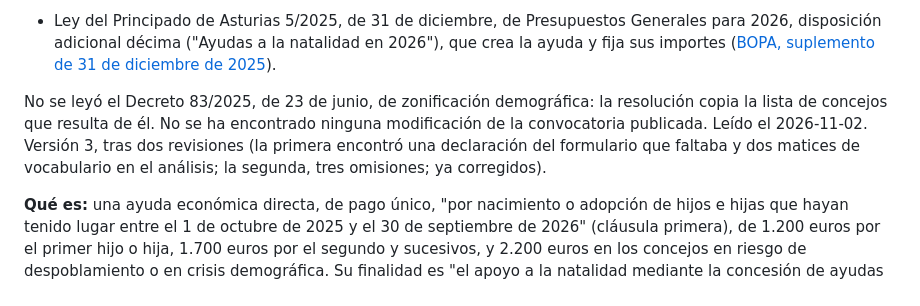
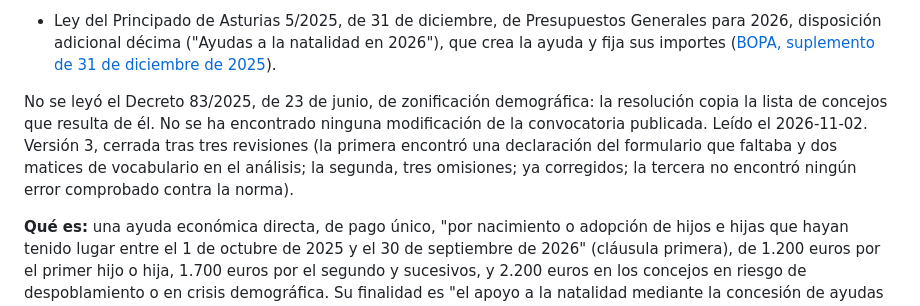
Before and after one commit to GIx2p/radar-de-ayudas, a Markdown page: lectura/fichas/M06.md, the part around the change. Drawn GitHub-style.

Commit message:
M06 cerrada: la tercera revisión no encontró ningún error comprobado contra la norma
Co-Authored-By: Claude Opus 5.5 <noreply@anthropic.com>

```diff
--- a/lectura/fichas/M06.md
+++ b/lectura/fichas/M06.md
@@ -3,7 +3,7 @@
 **Fuente leída:** Resolución de 19 de marzo de 2026, de la Consejería de Presidencia, Reto Demográfico, Igualdad y Turismo, por la que se convocan ayudas para el fomento de la natalidad y la adopción en el Principado de Asturias para el ejercicio 2026, entera, con las cláusulas de su anexo, y sus documentos publicados en la [Base de Datos Nacional de Subvenciones, convocatoria 894443](https://www.infosubvenciones.es/bdnstrans/GE/es/convocatoria/894443): la solicitud normalizada (AYUD0408T01), la ficha de acreedor, el consentimiento del segundo progenitor y la lista de concejos en riesgo de despoblamiento y en crisis demográfica. Y su extracto (Boletín Oficial del Principado de Asturias núm. 62, de 31 de marzo de 2026, código 2026-02472, [BOPA, 2026-02472](https://miprincipado.asturias.es/bopa/2026/03/31/2026-02472.pdf)). Por la regla R1 se leyó también:
 - Ley del Principado de Asturias 5/2025, de 31 de diciembre, de Presupuestos Generales para 2026, disposición adicional décima ("Ayudas a la natalidad en 2026"), que crea la ayuda y fija sus importes ([BOPA, suplemento de 31 de diciembre de 2025](https://miprincipado.asturias.es/bopa/2025/12/31/20251231Su1.pdf)).
 
-No se leyó el Decreto 83/2025, de 23 de junio, de zonificación demográfica: la resolución copia la lista de concejos que resulta de él. No se ha encontrado ninguna modificación de la convocatoria publicada. Leído el 2026-11-02. Versión 3, tras dos revisiones (la primera encontró una declaración del formulario que faltaba y dos matices de vocabulario en el análisis; la segunda, tres omisiones; ya corregidos).
+No se leyó el Decreto 83/2025, de 23 de junio, de zonificación demográfica: la resolución copia la lista de concejos que resulta de él. No se ha encontrado ninguna modificación de la convocatoria publicada. Leído el 2026-11-02. Versión 3, cerrada tras tres revisiones (la primera encontró una declaración del formulario que faltaba y dos matices de vocabulario en el análisis; la segunda, tres omisiones; ya corregidos; la tercera no encontró ningún error comprobado contra la norma).
 
 **Qué es:** una ayuda económica directa, de pago único, "por nacimiento o adopción de hijos e hijas que hayan tenido lugar entre el 1 de octubre de 2025 y el 30 de septiembre de 2026" (cláusula primera), de 1.200 euros por el primer hijo o hija, 1.700 euros por el segundo y sucesivos, y 2.200 euros en los concejos en riesgo de despoblamiento o en crisis demográfica. Su finalidad es "el apoyo a la natalidad mediante la concesión de ayudas económicas a las familias cuya renta no supere los 45.000 euros al año y con residencia habitual en algún concejo del Principado de Asturias, con especial incidencia en aquellos concejos con riesgo de despoblamiento o en crisis demográfica" (cláusula primera).
 
```
Also changed, not shown: lectura/muestra.md (+1 -1 lines).
